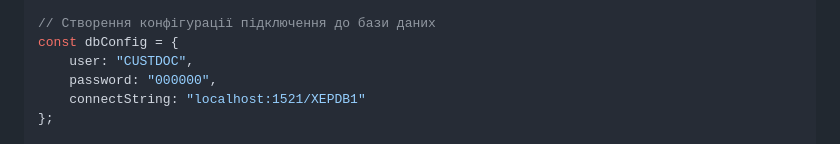
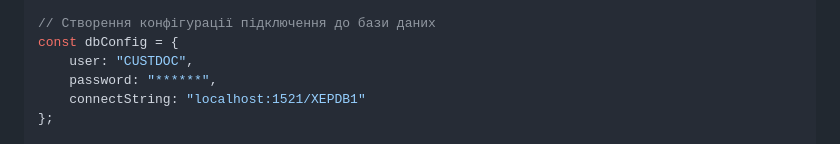
Before and after one commit to pavlo-shcherbukha/oracle-db-container, a Markdown page: README_UA.md, the part around the change. Drawn GitHub-style.

Commit message:
nodered_ua-2

```diff
--- a/README_UA.md
+++ b/README_UA.md
@@ -373,7 +373,7 @@ const oracledb = global.get('oracledb');
 // Створення конфігурації підключення до бази даних
 const dbConfig = {
     user: "CUSTDOC",
-    password: "000000",
+    password: "******",
     connectString: "localhost:1521/XEPDB1"
 };
 
```
